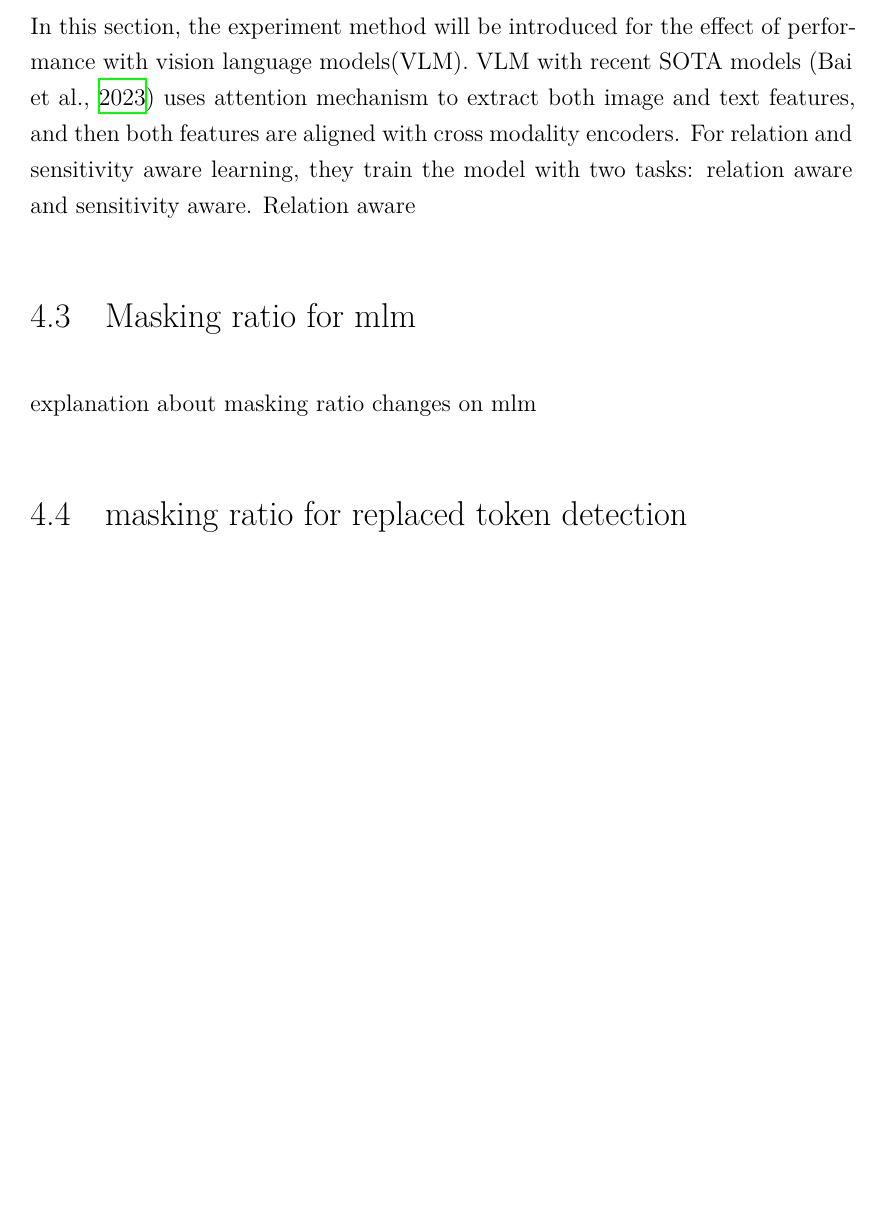
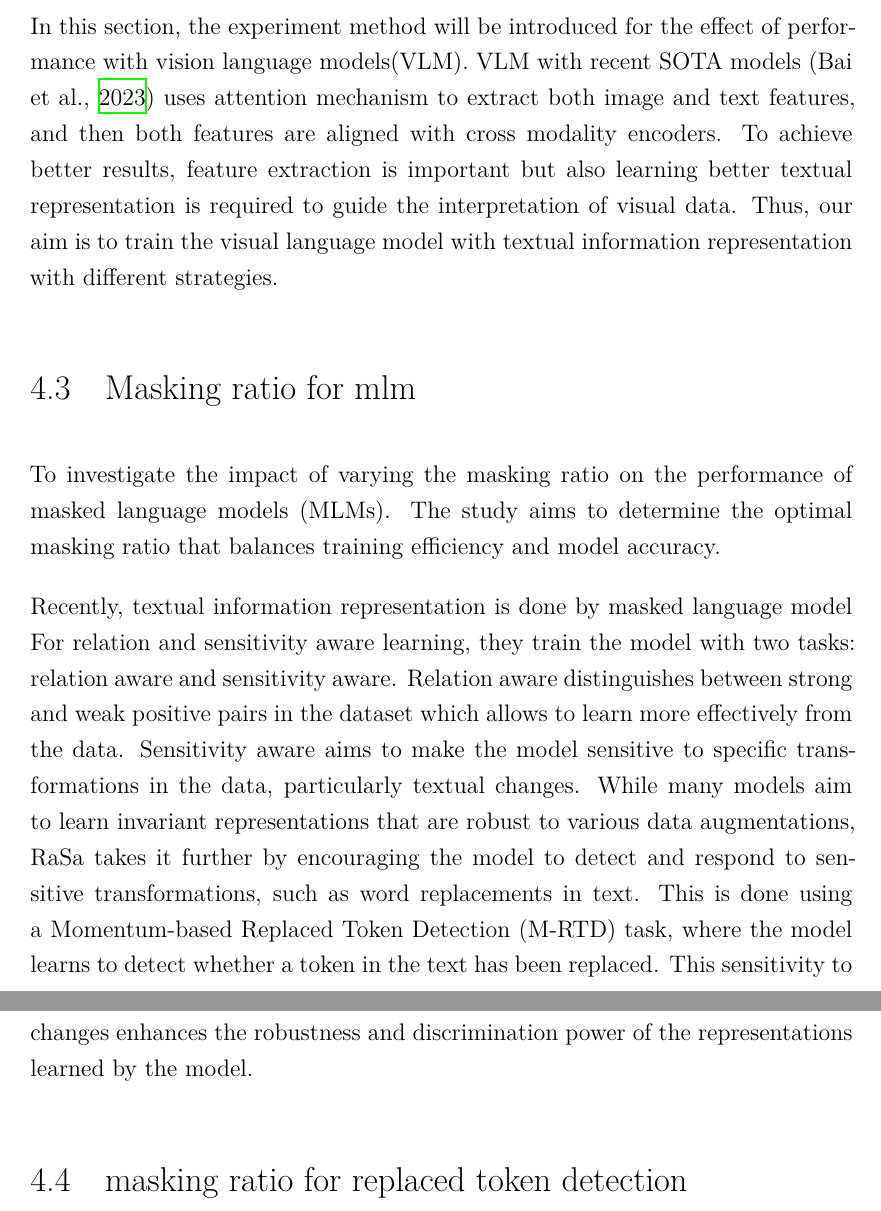
Before and after one commit to shiohiyoko/Master_thesis, a LaTeX thesis (main.tex, which reads chapters/4-design_and_implementation.tex): part of page 26 of 34 before the commit and two parts of pages 26 and 27 of 35 after it, the two joined at a grey line, cut so that both start at the same text, the shorter picture padded with empty space. Compiled offline with XeLaTeX.

Commit message:
update method

```diff
--- a/chapters/4-design_and_implementation.tex
+++ b/chapters/4-design_and_implementation.tex
@@ -35,10 +35,16 @@ The datasets contains image and corresponding natural language description as sh
 
 
 \section{Methods}
-In this section, the experiment method will be introduced for the effect of performance with vision language models(VLM). VLM with recent SOTA models (\cite{Bai2023RaSaRA}) uses attention mechanism to extract both image and text features, and then both features are aligned with cross modality encoders. For relation and sensitivity aware learning, they train the model with two tasks: relation aware and sensitivity aware. Relation aware
+In this section, the experiment method will be introduced for the effect of performance with vision language models(VLM). VLM with recent SOTA models (\cite{Bai2023RaSaRA}) uses attention mechanism to extract both image and text features, and then both features are aligned with cross modality encoders. To achieve better results, feature extraction is important but also learning better textual representation is required to guide the interpretation of visual data. Thus, our aim is to train the visual language model with textual information representation with different strategies.
+
 
 \section{Masking ratio for mlm}
-explanation about masking ratio changes on mlm
+To investigate the impact of varying the masking ratio on the performance of masked language models (MLMs). The study aims to determine the optimal masking ratio that balances training efficiency and model accuracy.
+
+Recently, textual information representation is done by masked language model
+For relation and sensitivity aware learning, they train the model with two tasks: relation aware and sensitivity aware. Relation aware distinguishes between strong and weak positive pairs in the dataset which allows to learn more effectively from the data.
+Sensitivity aware aims to make the model sensitive to specific transformations in the data, particularly textual changes. While many models aim to learn invariant representations that are robust to various data augmentations, RaSa takes it further by encouraging the model to detect and respond to sensitive transformations, such as word replacements in text. This is done using a Momentum-based Replaced Token Detection (M-RTD) task, where the model learns to detect whether a token in the text has been replaced. This sensitivity to changes enhances the robustness and discrimination power of the representations learned by the model.
+
 
 \section{masking ratio for replaced token detection}
 explanation about masking ratio changes on m-RTD
```
Also changed, not shown: chapters/4-design_and_implementation.tex (2 more changed lines).
